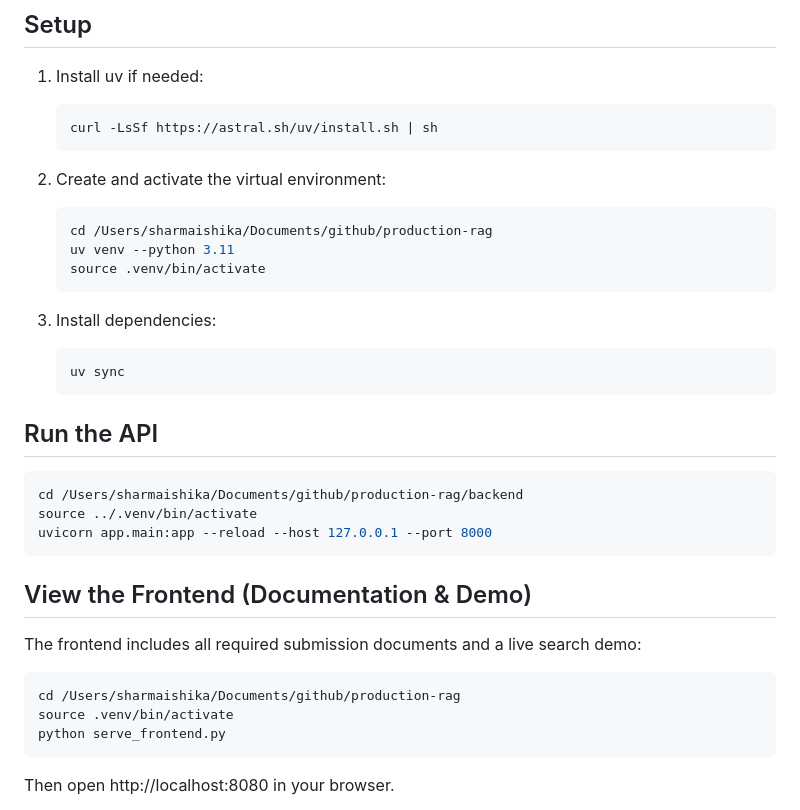
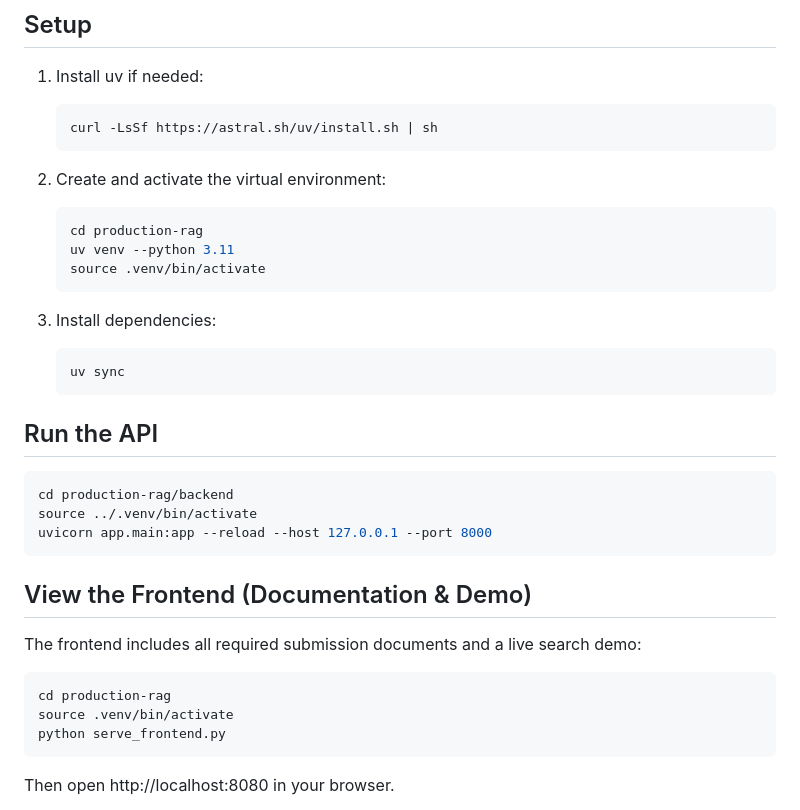
Before and after one commit to nikhilahlawat0009/production-rag, a Markdown page: README.md, the part around the change. Drawn GitHub-style.

````diff
--- a/README.md
+++ b/README.md
@@ -11,7 +11,7 @@ A hybrid search system combining BM25 keyword matching, semantic embeddings, and
 
 2. Create and activate the virtual environment:
    ```bash
-   cd /Users/sharmaishika/Documents/github/production-rag
+   cd production-rag
    uv venv --python 3.11
    source .venv/bin/activate
    ```
@@ -24,7 +24,7 @@ A hybrid search system combining BM25 keyword matching, semantic embeddings, and
 ## Run the API
 
 ```bash
-cd /Users/sharmaishika/Documents/github/production-rag/backend
+cd production-rag/backend
 source ../.venv/bin/activate
 uvicorn app.main:app --reload --host 127.0.0.1 --port 8000
 ```
@@ -34,7 +34,7 @@ uvicorn app.main:app --reload --host 127.0.0.1 --port 8000
 The frontend includes all required submission documents and a live search demo:
 
 ```bash
-cd /Users/sharmaishika/Documents/github/production-rag
+cd production-rag
 source .venv/bin/activate
 python serve_frontend.py
 ```
````
